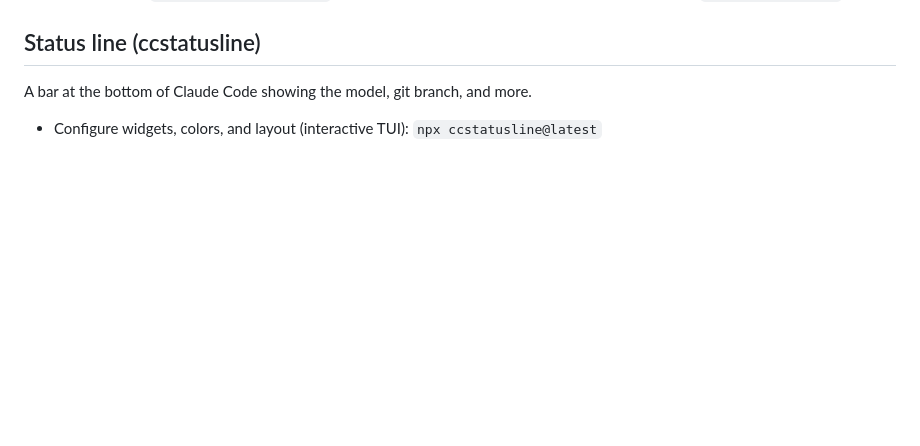
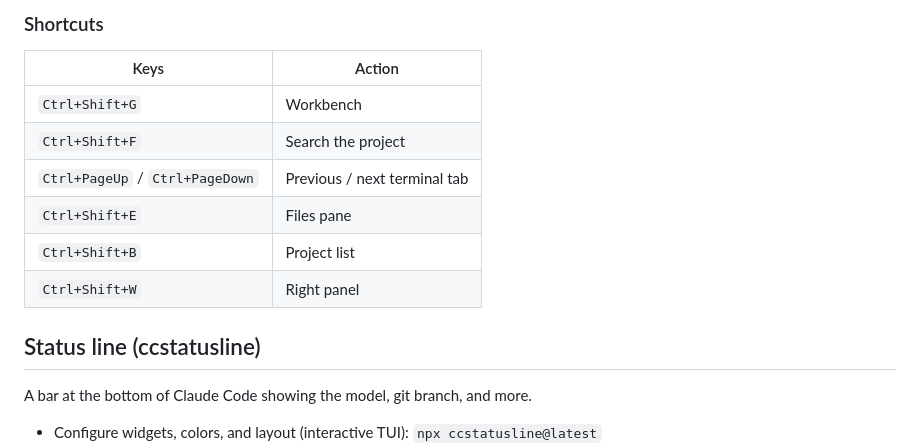
Before and after one commit to jdonajkowski/claude-widget, a Markdown page: docs/CLAUDE-SETUP-USAGE.md, the part around one of its changes. Rendered like a GitHub page; blank space fills up the shorter version.

Commit message:
docs: usage guide for the Workbench, run tabs and system tuning tools
Co-Authored-By: Claude Opus 5.5 (1M context) <noreply@anthropic.com>

```diff
--- a/docs/CLAUDE-SETUP-USAGE.md
+++ b/docs/CLAUDE-SETUP-USAGE.md
@@ -4,3 +45,13 @@ User-level setup in `C:\Users\jacob\.claude`. Applies to every project. Original
+### Shortcuts
+
+| Keys | Action |
+|---|---|
+| `Ctrl+Shift+G` | Workbench |
+| `Ctrl+Shift+F` | Search the project |
+| `Ctrl+PageUp` / `Ctrl+PageDown` | Previous / next terminal tab |
+| `Ctrl+Shift+E` | Files pane |
+| `Ctrl+Shift+B` | Project list |
+| `Ctrl+Shift+W` | Right panel |
 
 ## Status line (ccstatusline)
 
```
Also changed, not shown: other parts of docs/CLAUDE-SETUP-USAGE.md (+41 -0 lines).
